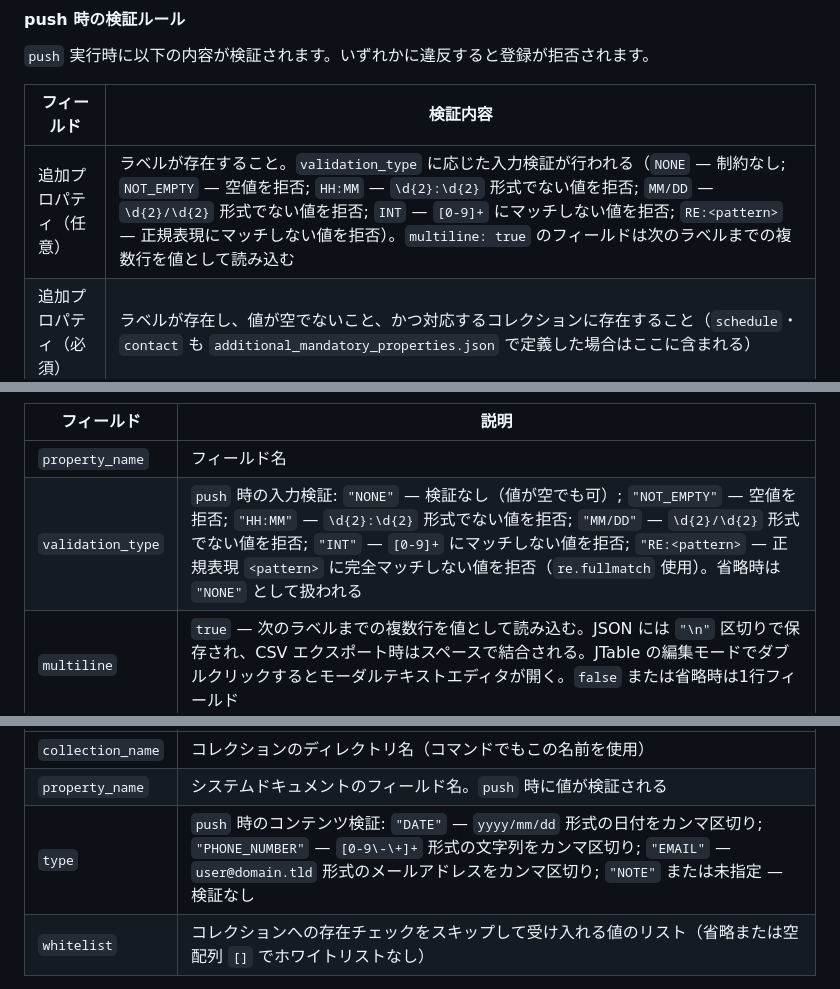
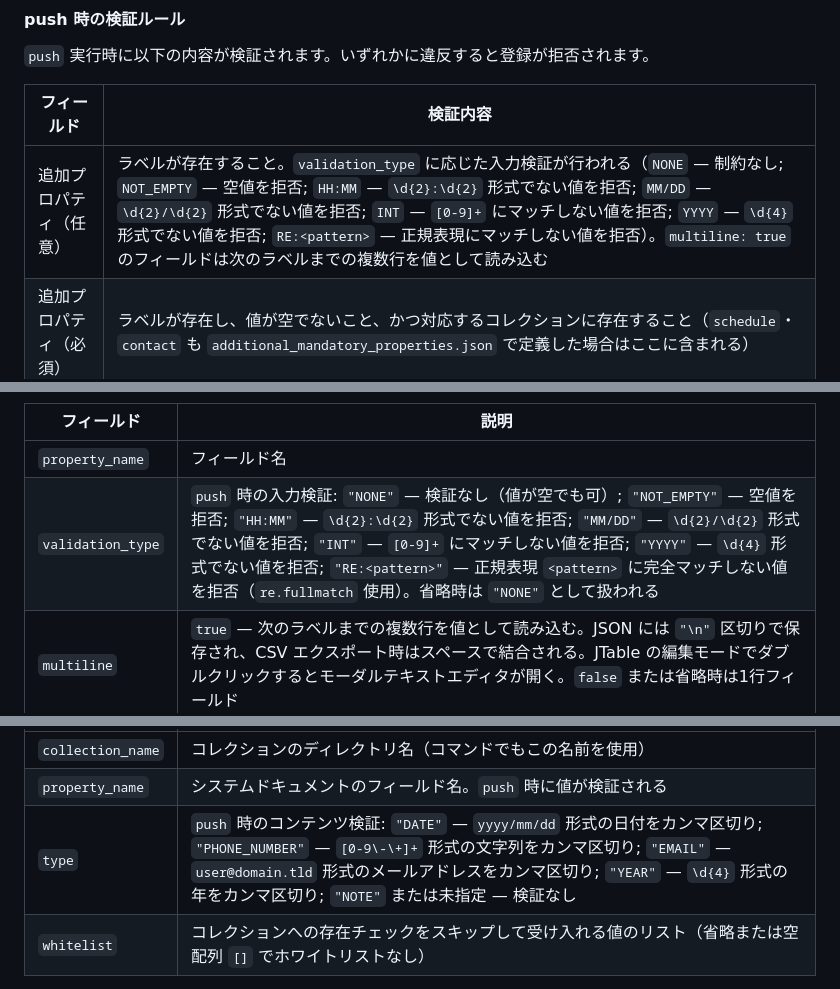
Before and after one commit to growingspaghetti/naxel, a Markdown page: SPECIFICATIONS.md, 3 parts joined by grey strips. GitHub-like rendering.

Commit message:
Document YYYY validation type and YEAR collection type
Co-Authored-By: Claude Sonnet 4.6 <noreply@anthropic.com>

```diff
--- a/SPECIFICATIONS.md
+++ b/SPECIFICATIONS.md
@@ -127,7 +127,7 @@ prop1_value
 
 | フィールド | 検証内容 |
 |---|---|
-| 追加プロパティ（任意） | ラベルが存在すること。`validation_type` に応じた入力検証が行われる（`NONE` — 制約なし; `NOT_EMPTY` — 空値を拒否; `HH:MM` — `\d{2}:\d{2}` 形式でない値を拒否; `MM/DD` — `\d{2}/\d{2}` 形式でない値を拒否; `INT` — `[0-9]+` にマッチしない値を拒否; `RE:<pattern>` — 正規表現にマッチしない値を拒否）。`multiline: true` のフィールドは次のラベルまでの複数行を値として読み込む |
+| 追加プロパティ（任意） | ラベルが存在すること。`validation_type` に応じた入力検証が行われる（`NONE` — 制約なし; `NOT_EMPTY` — 空値を拒否; `HH:MM` — `\d{2}:\d{2}` 形式でない値を拒否; `MM/DD` — `\d{2}/\d{2}` 形式でない値を拒否; `INT` — `[0-9]+` にマッチしない値を拒否; `YYYY` — `\d{4}` 形式でない値を拒否; `RE:<pattern>` — 正規表現にマッチしない値を拒否）。`multiline: true` のフィールドは次のラベルまでの複数行を値として読み込む |
 | 追加プロパティ（必須） | ラベルが存在し、値が空でないこと、かつ対応するコレクションに存在すること（`schedule`・`contact` も `additional_mandatory_properties.json` で定義した場合はここに含まれる） |
 
 **例外：** すべてのセクションの全フィールドが空（`add` / `clear` 直後の状態）、またはファイル内容が空白のみの場合は検証をスキップして空テンプレートとして登録されます。
@@ -300,7 +300,7 @@ json = additional_mandatory_properties.json
 | フィールド | 説明 |
 |---|---|
 | `property_name` | フィールド名 |
-| `validation_type` | `push` 時の入力検証: `"NONE"` — 検証なし（値が空でも可）; `"NOT_EMPTY"` — 空値を拒否; `"HH:MM"` — `\d{2}:\d{2}` 形式でない値を拒否; `"MM/DD"` — `\d{2}/\d{2}` 形式でない値を拒否; `"INT"` — `[0-9]+` にマッチしない値を拒否; `"RE:<pattern>` — 正規表現 `<pattern>` に完全マッチしない値を拒否（`re.fullmatch` 使用）。省略時は `"NONE"` として扱われる |
+| `validation_type` | `push` 時の入力検証: `"NONE"` — 検証なし（値が空でも可）; `"NOT_EMPTY"` — 空値を拒否; `"HH:MM"` — `\d{2}:\d{2}` 形式でない値を拒否; `"MM/DD"` — `\d{2}/\d{2}` 形式でない値を拒否; `"INT"` — `[0-9]+` にマッチしない値を拒否; `"YYYY"` — `\d{4}` 形式でない値を拒否; `"RE:<pattern>"` — 正規表現 `<pattern>` に完全マッチしない値を拒否（`re.fullmatch` 使用）。省略時は `"NONE"` として扱われる |
 | `multiline` | `true` — 次のラベルまでの複数行を値として読み込む。JSON には `"\n"` 区切りで保存され、CSV エクスポート時はスペースで結合される。JTable の編集モードでダブルクリックするとモーダルテキストエディタが開く。`false` または省略時は1行フィールド |
 
 オブジェクト以外のエントリは無視されます。
@@ -321,7 +321,7 @@ json = additional_mandatory_properties.json
 |---|---|
 | `collection_name` | コレクションのディレクトリ名（コマンドでもこの名前を使用） |
 | `property_name` | システムドキュメントのフィールド名。`push` 時に値が検証される |
-| `type` | `push` 時のコンテンツ検証: `"DATE"` — `yyyy/mm/dd` 形式の日付をカンマ区切り; `"PHONE_NUMBER"` — `[0-9\-\+]+` 形式の文字列をカンマ区切り; `"EMAIL"` — `user@domain.tld` 形式のメールアドレスをカンマ区切り; `"NOTE"` または未指定 — 検証なし |
+| `type` | `push` 時のコンテンツ検証: `"DATE"` — `yyyy/mm/dd` 形式の日付をカンマ区切り; `"PHONE_NUMBER"` — `[0-9\-\+]+` 形式の文字列をカンマ区切り; `"EMAIL"` — `user@domain.tld` 形式のメールアドレスをカンマ区切り; `"YEAR"` — `\d{4}` 形式の年をカンマ区切り; `"NOTE"` または未指定 — 検証なし |
 | `whitelist` | コレクションへの存在チェックをスキップして受け入れる値のリスト（省略または空配列 `[]` でホワイトリストなし） |
 
 - 定義したコレクションはツール起動時に自動で利用可能になります。
```
Also changed, not shown: CLAUDE.md (+3 -3 lines).
